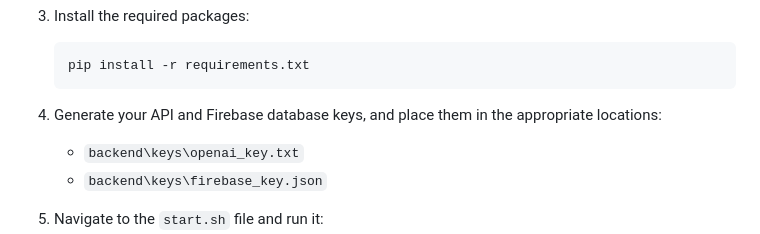
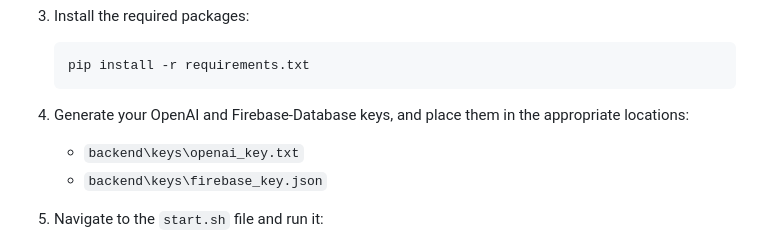
Before and after one commit to t1oluwani/StudyAI, a Markdown page: README.md, the part around the change. GitHub-like rendering.

````diff
--- a/README.md
+++ b/README.md
@@ -45,7 +45,7 @@ To get started with StudyAI, follow these steps:
    pip install -r requirements.txt
    ```
 
-4. Generate your API and Firebase database keys, and place them in the appropriate locations:
+4. Generate your OpenAI and Firebase-Database keys, and place them in the appropriate locations:
    - `backend\keys\openai_key.txt`
    - `backend\keys\firebase_key.json`
 
````
